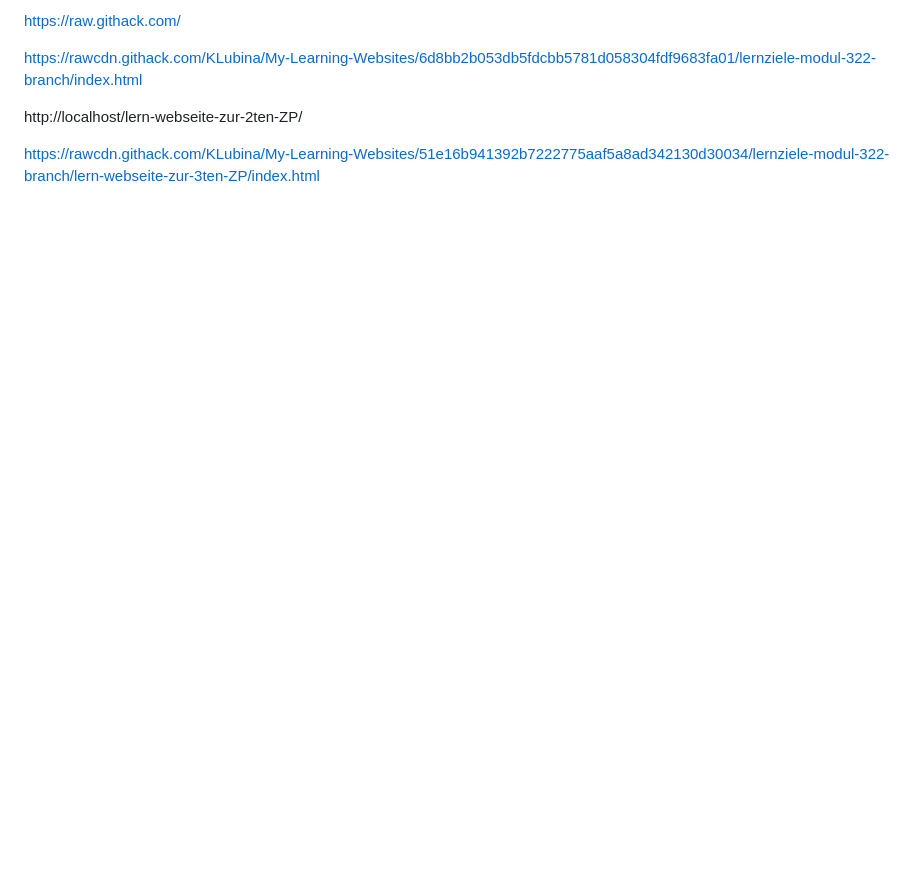
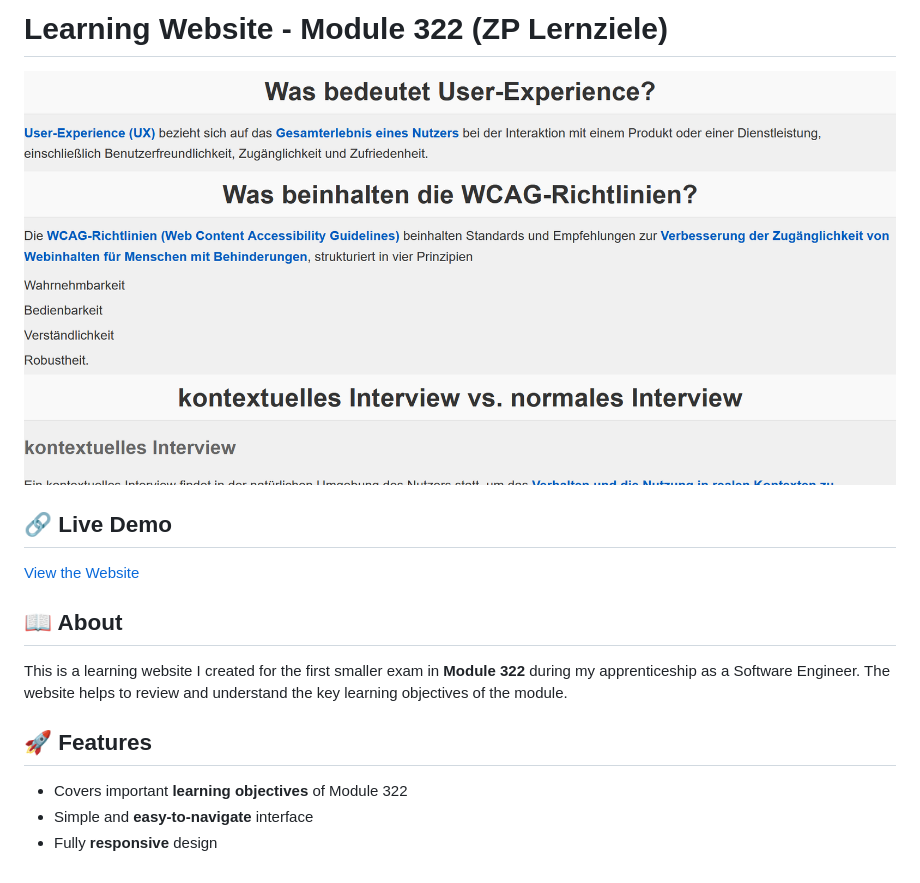
Before and after one commit to KLubina/learning-website-1.ZP-lernziele-modul-322, a Markdown page: README.md, the part around the change. Drawn GitHub-style; pictures changed too: pictures-for-readme/preview.png (added); blank space fills up the shorter version.

```diff
--- a/README.md
+++ b/README.md
@@ -1,7 +1,14 @@
-https://raw.githack.com/
+# Learning Website - Module 322 (ZP Lernziele)
 
-https://rawcdn.githack.com/KLubina/My-Learning-Websites/6d8bb2b053db5fdcbb5781d058304fdf9683fa01/lernziele-modul-322-branch/index.html
+![Preview](pictures-for-readme/preview.png)
 
-http://localhost/lern-webseite-zur-2ten-ZP/
+## 🔗 Live Demo
+[View the Website](https://rawcdn.githack.com/KLubina/learning-website-1.ZP-lernziele-modul-322/f62bd6d774c362d796f33d3317ebc2d9efe8f2d4/index.html)
 
-https://rawcdn.githack.com/KLubina/My-Learning-Websites/51e16b941392b7222775aaf5a8ad342130d30034/lernziele-modul-322-branch/lern-webseite-zur-3ten-ZP/index.html
+## 📖 About
+This is a learning website I created for the first smaller exam in **Module 322** during my apprenticeship as a Software Engineer. The website helps to review and understand the key learning objectives of the module.
+
+## 🚀 Features
+- Covers important **learning objectives** of Module 322
+- Simple and **easy-to-navigate** interface
+- Fully **responsive** design
```
